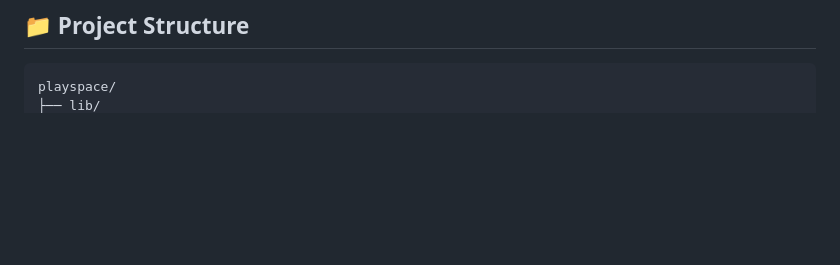
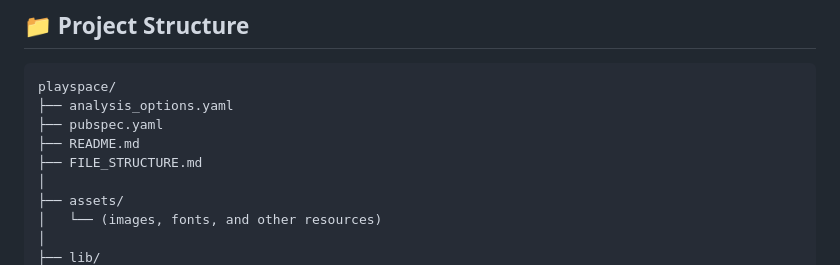
Before and after one commit to siva-sundar-08/playspace-flutter, a Markdown page: README.md, the part around one of its changes. Drawn GitHub-style; blank space fills up the shorter version.

````diff
--- a/README.md
+++ b/README.md
@@ -170,4 +170,12 @@ Secure payment processing with multiple options including cards, digital wallets
 
 ```
 playspace/
+├── analysis_options.yaml
+├── pubspec.yaml
+├── README.md
+├── FILE_STRUCTURE.md
+│
+├── assets/
+│   └── (images, fonts, and other resources)
+│
 ├── lib/
````
Also changed, not shown: other parts of README.md (+117 -13 lines).
